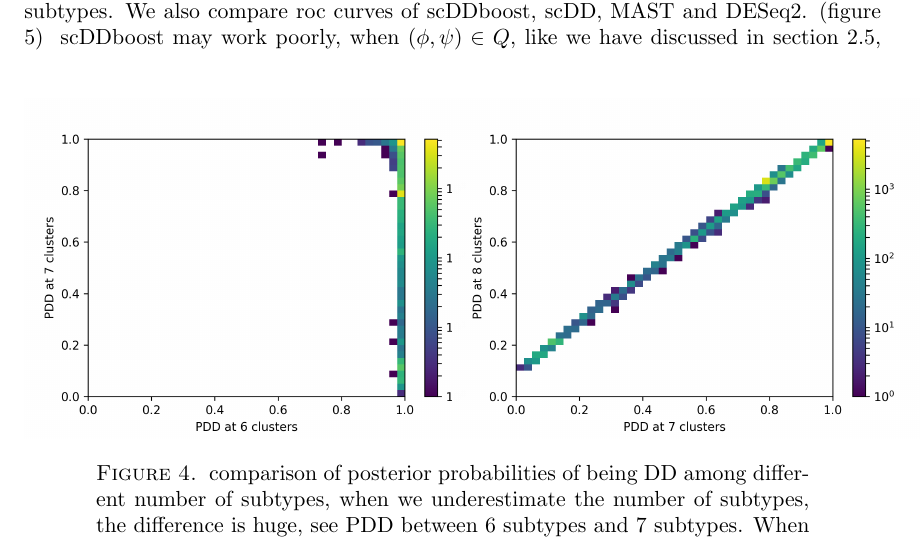
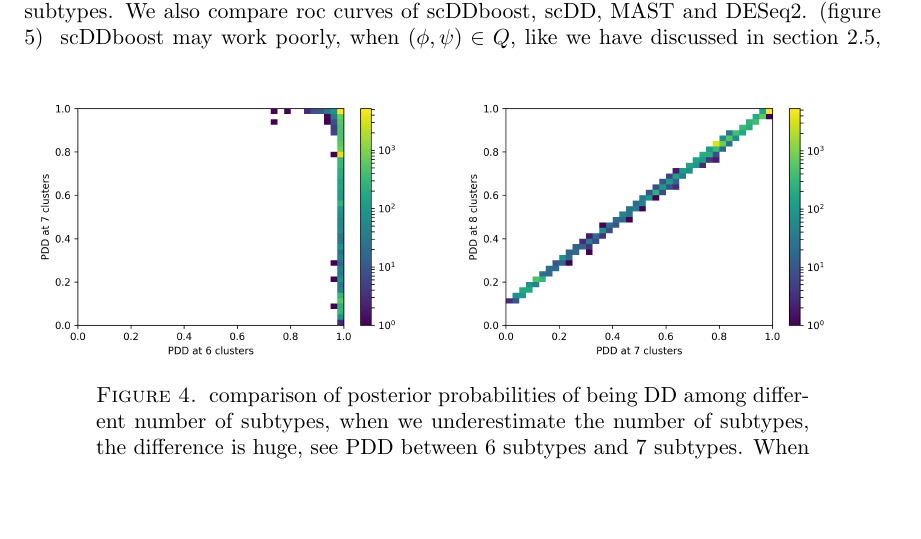
Before and after one commit to wiscstatman/scDDboost-fullproject, a LaTeX paper (paper/mkn-v1.tex): part of page 12 of 27, cut so that both start at the same text, the shorter picture padded with empty space. Compiled offline with pdfLaTeX.

Commit message:
update figures, correct labels, update hist2d

```diff
--- a/paper/mkn-v1.tex
+++ b/paper/mkn-v1.tex
@@ -507,10 +507,10 @@ false positive & 1299 & 314 & 26 & 3\\
 scDDboost identified most true DD genes, the reason is that some DE genes in the simulation have small log fold change and make the regular two sample test difficult to detect the change, especially when method did not consider mixture of subtypes, which could further make the change insignificant. scDDboost could correctly identify the subtypes of cells and thus are more sensitive to the mean expression change among subtypes. We also compare roc curves of scDDboost, scDD, MAST and DESeq2. (figure 5)
 \begin{figure}[h]
 \minipage{0.5\textwidth}
-  \includegraphics[height = 6cm]{sim_67.png}
+  \includegraphics[width=\textwidth]{sim_67.png}
 \endminipage\hfill
 \minipage{0.5\textwidth}
-  \includegraphics[height = 6cm]{sim_78.png}
+  \includegraphics[width=\textwidth]{sim_78.png}
   \endminipage
 \caption{comparison of posterior probabilities of being DD among different number of subtypes, when we underestimate the number of subtypes, the difference is huge, see PDD between 6 subtypes and 7 subtypes. When we overestimate the number of subtypes, though inflating PDD (intercept is greater than 0 in the right panel) but the variation of difference is small, we observe a linear relation between PDD of 7 subtypes and 8 subtypes}
 \end{figure}
```
Also changed, not shown: paper/FDR.png, paper/mkn-v1.pdf, 4 other files.
